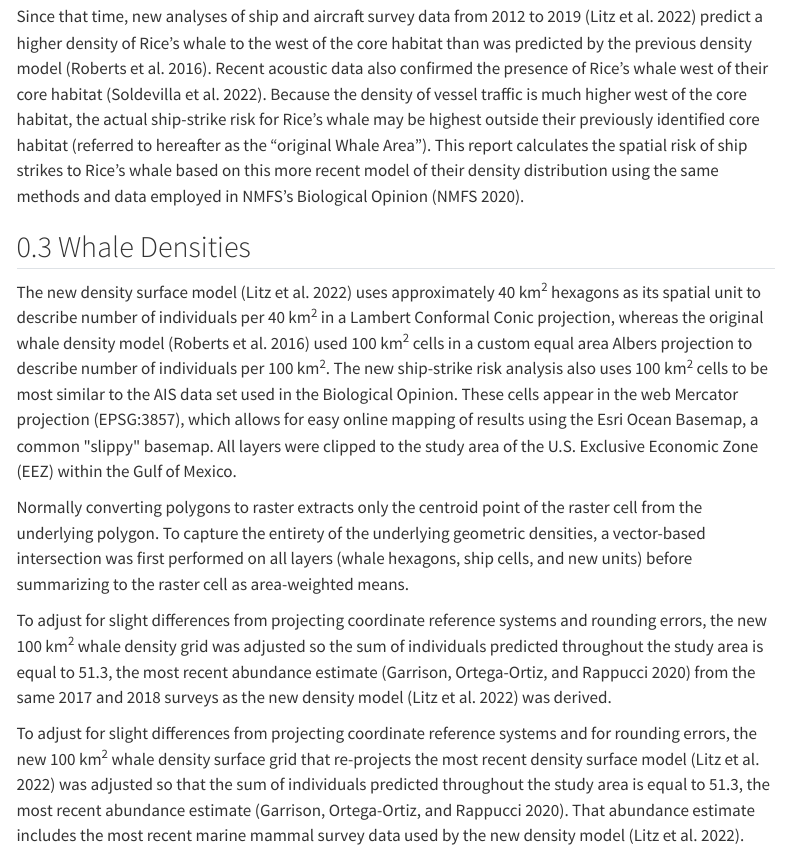
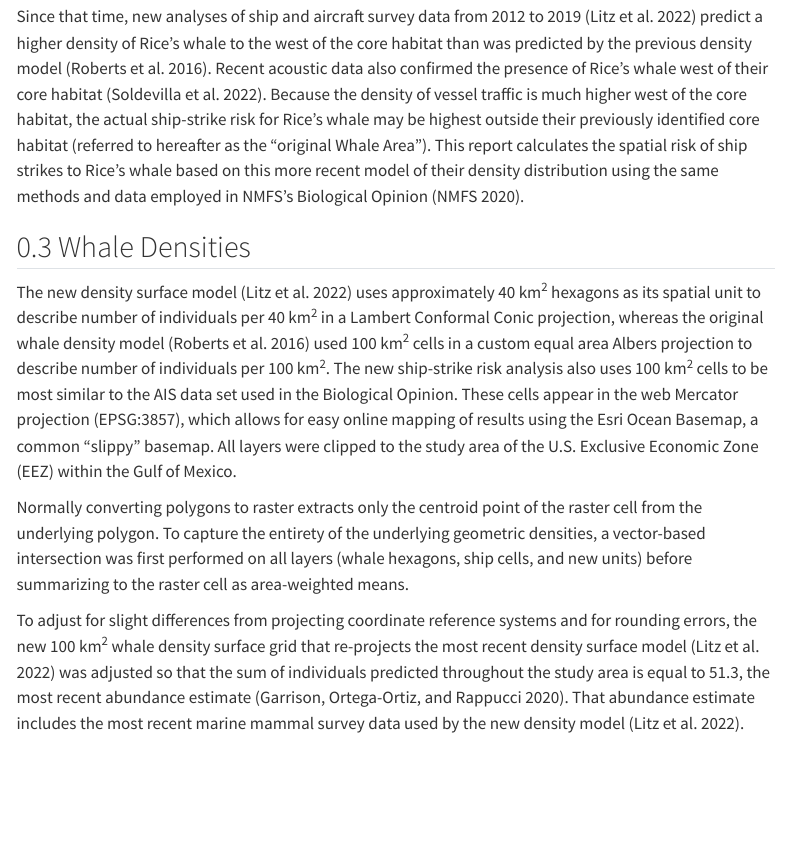
Before and after one commit to ecoquants/ricei, a Quarto document (index.qmd): the page in a window 1100 px wide, from 1360 px down. Rendered offline with R 4.5, knitr and Pandoc in place of Quarto, with nearby package versions; some code elsewhere in the file could not run offline; menus at the side of the page are left out.

Commit message:
rm duplicative paragraph pre-Word ∆s

```diff
--- a/index.qmd
+++ b/index.qmd
@@ -75,11 +75,9 @@ Since that time, new analyses of ship and aircraft survey data from 2012 to 2019
 
 ## Whale Densities
 
-The new density surface model [@litzCetaceanSeaTurtle2022] uses approximately 40 km^2^ hexagons as its spatial unit to describe number of individuals per 40 km^2^ in a Lambert Conformal Conic projection, whereas the original whale density model [@robertsHabitatbasedCetaceanDensity2016] used 100 km^2^ cells in a custom equal area Albers projection to describe number of individuals per 100 km^2^. The new ship-strike risk analysis also uses 100 km^2^ cells to be most similar to the AIS data set used in the Biological Opinion. These cells appear in the web Mercator projection (EPSG:3857), which allows for easy online mapping of results using the Esri Ocean Basemap, a common \"slippy\" basemap<!-- [JM1] -->. All layers were clipped to the study area of the U.S. Exclusive Economic Zone (EEZ) within the Gulf of Mexico.
+The new density surface model [@litzCetaceanSeaTurtle2022] uses approximately 40 km^2^ hexagons as its spatial unit to describe number of individuals per 40 km^2^ in a Lambert Conformal Conic projection, whereas the original whale density model [@robertsHabitatbasedCetaceanDensity2016] used 100 km^2^ cells in a custom equal area Albers projection to describe number of individuals per 100 km^2^. The new ship-strike risk analysis also uses 100 km^2^ cells to be most similar to the AIS data set used in the Biological Opinion. These cells appear in the web Mercator projection (EPSG:3857), which allows for easy online mapping of results using the Esri Ocean Basemap, a common "slippy" basemap<!-- [JM1] -->. All layers were clipped to the study area of the U.S. Exclusive Economic Zone (EEZ) within the Gulf of Mexico.
 
 Normally converting polygons to raster extracts only the centroid point of the raster cell from the underlying polygon. To capture the entirety of the underlying geometric densities, a vector-based intersection was first performed on all layers (whale hexagons, ship cells, and new units) before summarizing to the raster cell as area-weighted means.
-
-To adjust for slight differences from projecting coordinate reference systems and rounding errors, the new 100 km^2^ whale density grid was adjusted so the sum of individuals predicted throughout the study area is equal to `r n_whales_Garrison2020`, the most recent abundance estimate [@garrisonAbundanceMarineMammals2020] from the same 2017 and 2018 surveys as the new density model [@litzCetaceanSeaTurtle2022] was derived.
 
 To adjust for slight differences from projecting coordinate reference systems and for rounding errors, the new 100 km^2^ whale density surface grid that re-projects the most recent density surface model [@litzCetaceanSeaTurtle2022] was adjusted so that the sum of individuals predicted throughout the study area is equal to `r n_whales_Garrison2020`, the most recent abundance estimate [@garrisonAbundanceMarineMammals2020]. That abundance estimate includes the most recent marine mammal survey data used by the new density model [@litzCetaceanSeaTurtle2022].
 
```
